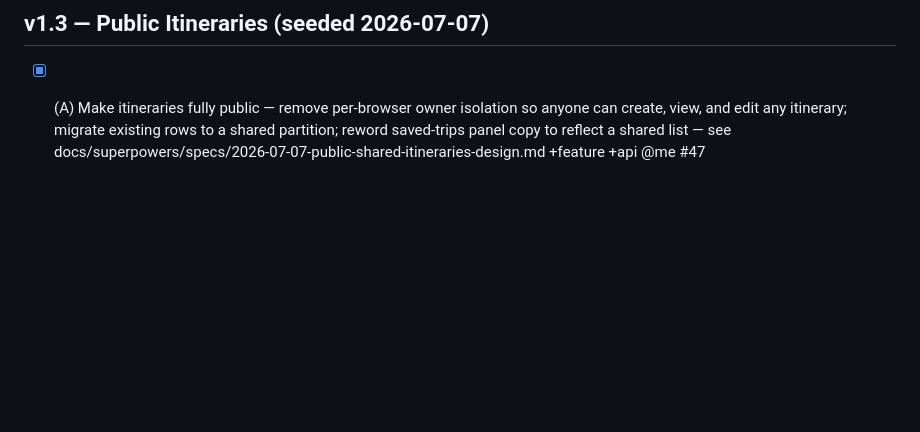
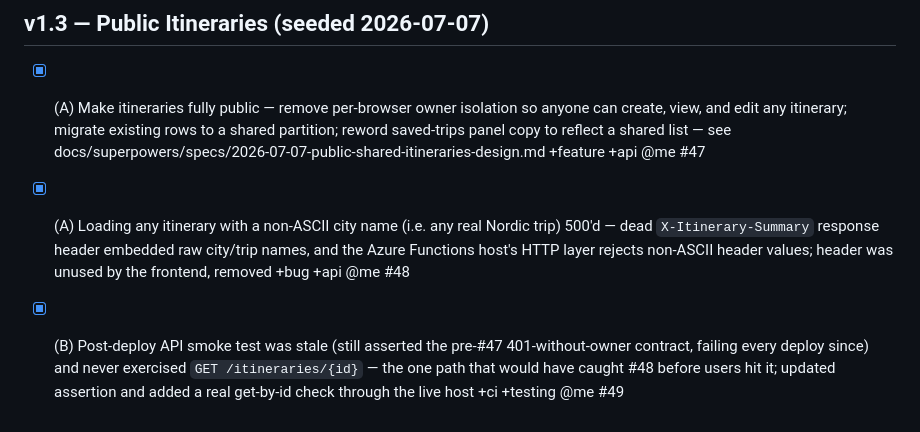
Before and after one commit to toinevl/nordicHolidays, a Markdown page: wishlist.md, the part around the change. GitHub-like rendering; blank space fills up the shorter version.

Commit message:
docs(wishlist): log #48 (500 on itinerary load) and #49 (stale smoke test) fixes

```diff
--- a/wishlist.md
+++ b/wishlist.md
@@ -81,3 +81,5 @@ Grounded in gaps found during the CORS hotfix and the architecture review. A = s
 ## v1.3 — Public Itineraries (seeded 2026-07-07)
 
 - [x] (A) Make itineraries fully public — remove per-browser owner isolation so anyone can create, view, and edit any itinerary; migrate existing rows to a shared partition; reword saved-trips panel copy to reflect a shared list — see docs/superpowers/specs/2026-07-07-public-shared-itineraries-design.md +feature +api @me #47
+- [x] (A) Loading any itinerary with a non-ASCII city name (i.e. any real Nordic trip) 500'd — dead `X-Itinerary-Summary` response header embedded raw city/trip names, and the Azure Functions host's HTTP layer rejects non-ASCII header values; header was unused by the frontend, removed +bug +api @me #48
+- [x] (B) Post-deploy API smoke test was stale (still asserted the pre-#47 401-without-owner contract, failing every deploy since) and never exercised `GET /itineraries/{id}` — the one path that would have caught #48 before users hit it; updated assertion and added a real get-by-id check through the live host +ci +testing @me #49
```
